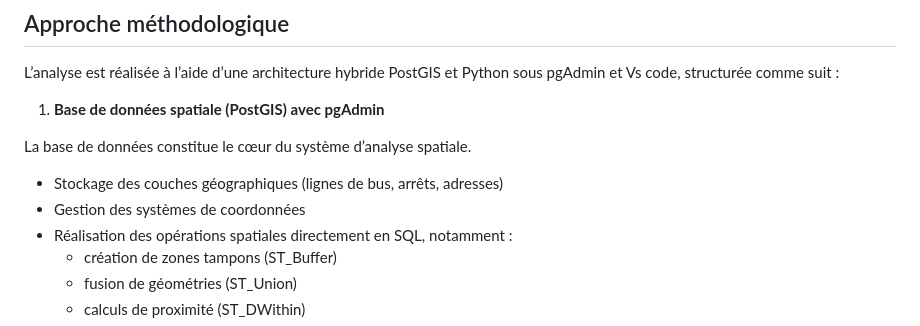
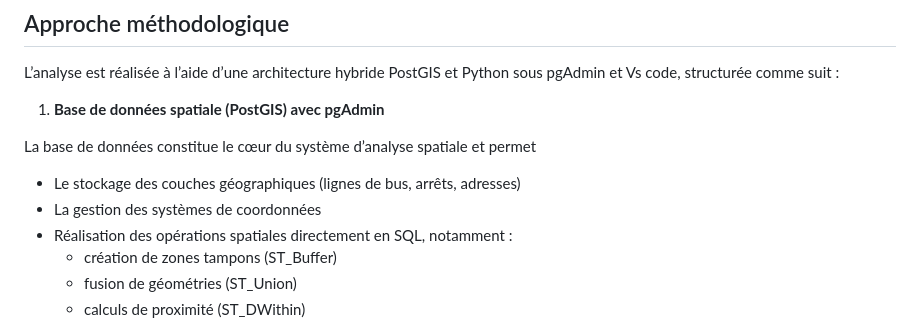
Before and after one commit to Evrardkkb/Projet_GMQ710, a Markdown page: README.md, the part around the change. GitHub-like rendering.

```diff
--- a/README.md
+++ b/README.md
@@ -22,9 +22,9 @@ L’analyse est réalisée à l’aide d’une architecture hybride PostGIS et P
 
 1. **Base de données spatiale (PostGIS) avec pgAdmin**
 
-La base de données constitue le cœur du système d’analyse spatiale.
-   * Stockage des couches géographiques (lignes de bus, arrêts, adresses)
-   * Gestion des systèmes de coordonnées
+La base de données constitue le cœur du système d’analyse spatiale et permet
+   * Le stockage des couches géographiques (lignes de bus, arrêts, adresses)
+   * La gestion des systèmes de coordonnées
    * Réalisation des opérations spatiales directement en SQL, notamment :
        * création de zones tampons (ST_Buffer)
        * fusion de géométries (ST_Union)
```
